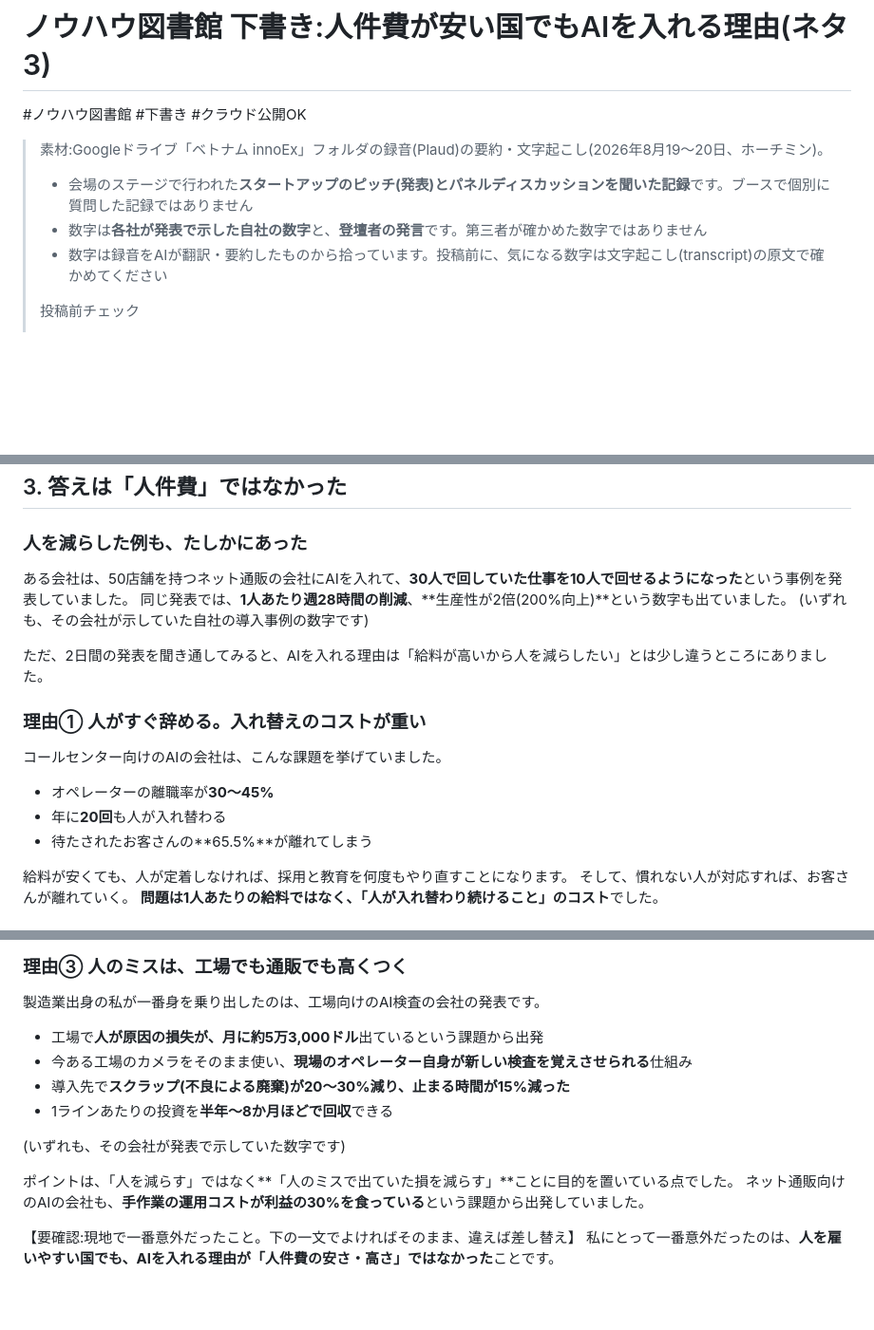
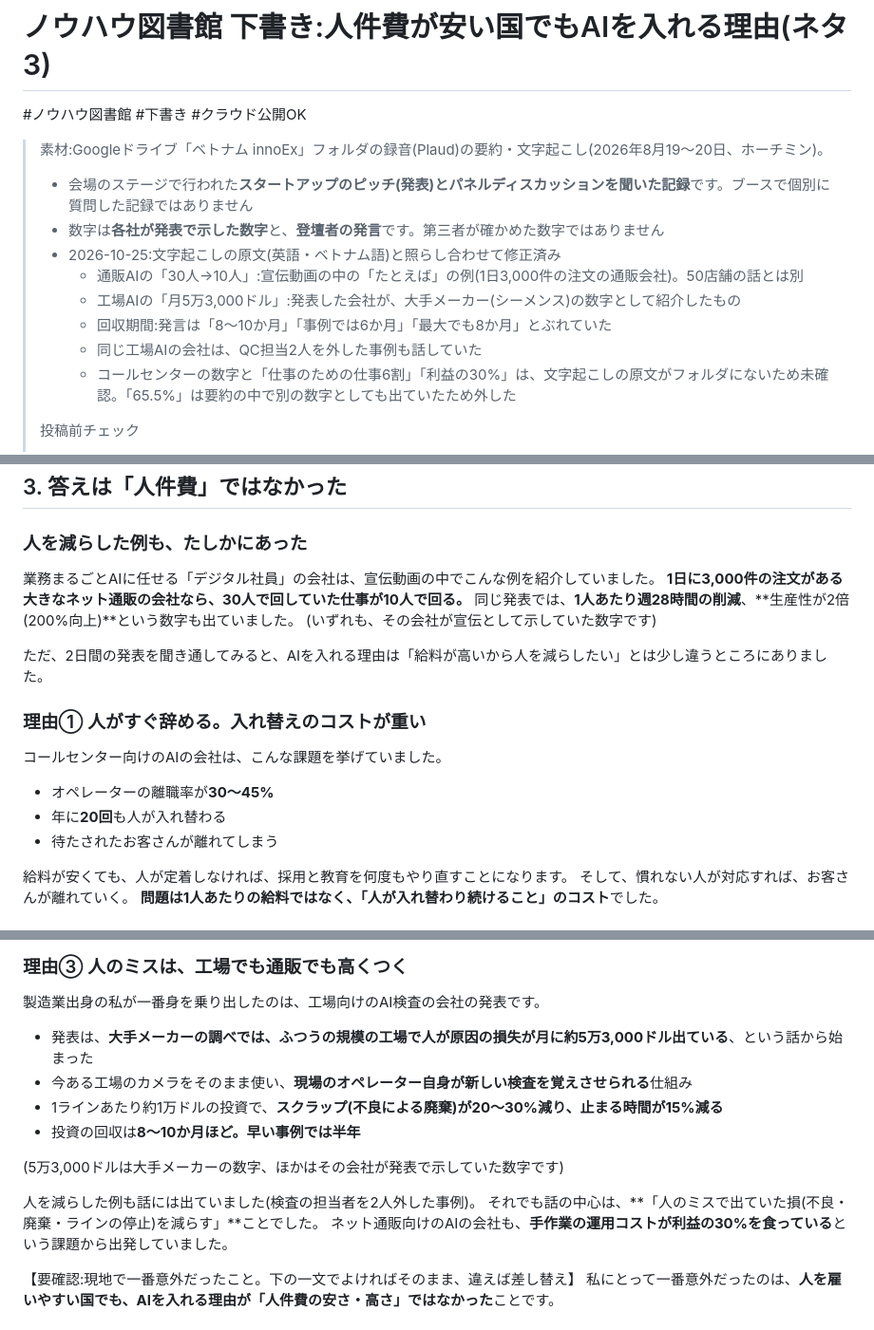
Before and after one commit to inoueindustries/-, a Markdown page: ノウハウ図書館_下書き_人件費が安い国でもAIを入れる理由.md, 3 parts joined by grey strips. Shown at 95% size. Rendered like a GitHub page; blank space fills up the shorter version.

Commit message:
ネタ3・ネタ4の下書きを文字起こしの原文に合わせて修正
- ネタ3:通販AIの30人→10人を宣伝動画の例として書き直し(50店舗の話と分離)
- ネタ3:月5万3,000ドルを大手メーカーの数字として明記、回収期間を8〜10か月(早い例で半年)に修正
- ネタ3:「人を減らすのではない」を弱め、65.5%を削除、DX未導入6割を中小企業に修正
- ネタ4:ギフトカード金額の聞き取り内容を要確認メモに追記

Co-Authored-By: Claude Opus 5.5 <noreply@anthropic.com>
Claude-Session: https://claude.ai/code/session_017Nm8jinLwNKRCuongwemeJ

```diff
--- a/ノウハウ図書館_下書き_人件費が安い国でもAIを入れる理由.md
+++ b/ノウハウ図書館_下書き_人件費が安い国でもAIを入れる理由.md
@@ -3,8 +3,13 @@
 
 > 素材:Googleドライブ「ベトナム innoEx」フォルダの録音(Plaud)の要約・文字起こし(2026年8月19〜20日、ホーチミン)。
 > - 会場のステージで行われた**スタートアップのピッチ(発表)とパネルディスカッションを聞いた記録**です。ブースで個別に質問した記録ではありません
-> - 数字は**各社が発表で示した自社の数字**と、**登壇者の発言**です。第三者が確かめた数字ではありません
-> - 数字は録音をAIが翻訳・要約したものから拾っています。投稿前に、気になる数字は文字起こし(transcript)の原文で確かめてください
+> - 数字は**各社が発表で示した数字**と、**登壇者の発言**です。第三者が確かめた数字ではありません
+> - 2026-10-25:文字起こしの原文(英語・ベトナム語)と照らし合わせて修正済み
+>   - 通販AIの「30人→10人」:宣伝動画の中の「たとえば」の例(1日3,000件の注文の通販会社)。50店舗の話とは別
+>   - 工場AIの「月5万3,000ドル」:発表した会社が、大手メーカー(シーメンス)の数字として紹介したもの
+>   - 回収期間:発言は「8〜10か月」「事例では6か月」「最大でも8か月」とぶれていた
+>   - 同じ工場AIの会社は、QC担当2人を外した事例も話していた
+>   - コールセンターの数字と「仕事のための仕事6割」「利益の30%」は、文字起こしの原文がフォルダにないため未確認。「65.5%」は要約の中で別の数字としても出ていたため外した
 >
 > 投稿前チェック
 > - [ ] 【要確認】の3か所(イベント名の書き方/一番意外だったこと/日本との比較が自分の実感と合うか)
@@ -77,9 +82,10 @@ AIの話をすると、よくこう言われます。
 
 ### 人を減らした例も、たしかにあった
 
-ある会社は、50店舗を持つネット通販の会社にAIを入れて、**30人で回していた仕事を10人で回せるようになった**という事例を発表していました。
+業務まるごとAIに任せる「デジタル社員」の会社は、宣伝動画の中でこんな例を紹介していました。
+**1日に3,000件の注文がある大きなネット通販の会社なら、30人で回していた仕事が10人で回る。**
 同じ発表では、**1人あたり週28時間の削減**、**生産性が2倍(200%向上)**という数字も出ていました。
-(いずれも、その会社が示していた自社の導入事例の数字です)
+(いずれも、その会社が宣伝として示していた数字です)
 
 ただ、2日間の発表を聞き通してみると、AIを入れる理由は「給料が高いから人を減らしたい」とは少し違うところにありました。
 
@@ -89,7 +95,7 @@ AIの話をすると、よくこう言われます。
 
 - オペレーターの離職率が**30〜45%**
 - 年に**20回**も人が入れ替わる
-- 待たされたお客さんの**65.5%**が離れてしまう
+- 待たされたお客さんが離れてしまう
 
 給料が安くても、人が定着しなければ、採用と教育を何度もやり直すことになります。
 そして、慣れない人が対応すれば、お客さんが離れていく。
@@ -109,14 +115,15 @@ AIと人が協力して、この「仕事のための仕事」を減らし、本
 
 製造業出身の私が一番身を乗り出したのは、工場向けのAI検査の会社の発表です。
 
-- 工場で**人が原因の損失が、月に約5万3,000ドル**出ているという課題から出発
+- 発表は、**大手メーカーの調べでは、ふつうの規模の工場で人が原因の損失が月に約5万3,000ドル出ている**、という話から始まった
 - 今ある工場のカメラをそのまま使い、**現場のオペレーター自身が新しい検査を覚えさせられる**仕組み
-- 導入先で**スクラップ(不良による廃棄)が20〜30%減り、止まる時間が15%減った**
-- 1ラインあたりの投資を**半年〜8か月ほどで回収**できる
+- 1ラインあたり約1万ドルの投資で、**スクラップ(不良による廃棄)が20〜30%減り、止まる時間が15%減る**
+- 投資の回収は**8〜10か月ほど。早い事例では半年**
 
-(いずれも、その会社が発表で示していた数字です)
+(5万3,000ドルは大手メーカーの数字、ほかはその会社が発表で示していた数字です)
 
-ポイントは、「人を減らす」ではなく**「人のミスで出ていた損を減らす」**ことに目的を置いている点でした。
+人を減らした例も話には出ていました(検査の担当者を2人外した事例)。
+それでも話の中心は、**「人のミスで出ていた損(不良・廃棄・ラインの停止)を減らす」**ことでした。
 ネット通販向けのAIの会社も、**手作業の運用コストが利益の30%を食っている**という課題から出発していました。
 
 【要確認:現地で一番意外だったこと。下の一文でよければそのまま、違えば差し替え】
```
Also changed, not shown: other parts of ノウハウ図書館_下書き_人件費が安い国でもAIを入れる理由.md (+2 -2 lines), ノウハウ図書館_下書き_ベトナムのスーパーと屋台.md (+1 -1 lines).
